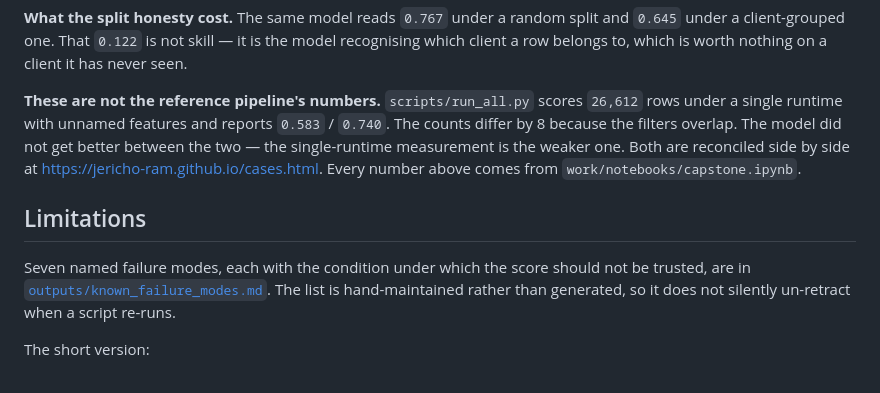
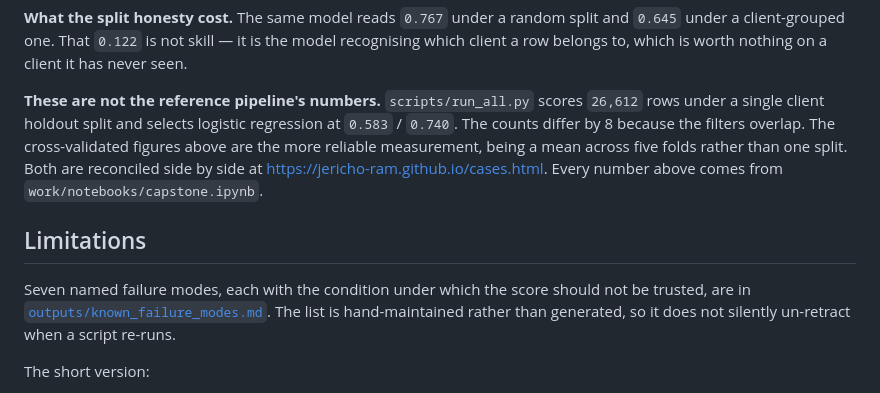
Before and after one commit to Jericho-Ram/FlyRank-Internship-ML, a Markdown page: work/README.md, the part around the change. Rendered like a GitHub page.

```diff
--- a/work/README.md
+++ b/work/README.md
@@ -121,11 +121,17 @@ Strict ranks slightly better at the top of the queue (`0.868` at 50) while scori
 
 **What the split honesty cost.** The same model reads `0.767` under a random split and `0.645` under a client-grouped one. That `0.122` is not skill — it is the model recognising which client a row belongs to, which is worth nothing on a client it has never seen.
 
-**These are not the reference pipeline's numbers.** `scripts/run_all.py` scores `26,612` rows under a single runtime with unnamed features and reports `0.583` / `0.740`. The counts differ by 8 because the filters overlap. The model did not get better between the two — the single-runtime measurement is the weaker one. Both are reconciled side by side at https://jericho-ram.github.io/cases.html. Every number above comes from `work/notebooks/capstone.ipynb`.
+**These are not the reference pipeline's numbers.** `scripts/run_all.py` scores `26,612` rows under a single client
+holdout split and selects logistic regression at `0.583` / `0.740`. The counts differ by 8 because the filters overlap.
+The cross-validated figures above are the more reliable measurement, being a mean across five folds rather than one split.
+Both are reconciled side by side at https://jericho-ram.github.io/cases.html. Every number above comes from
+`work/notebooks/capstone.ipynb`.
 
 ## Limitations
 
-Seven named failure modes, each with the condition under which the score should not be trusted, are in [`outputs/known_failure_modes.md`](../outputs/known_failure_modes.md). The list is hand-maintained rather than generated, so it does not silently un-retract when a script re-runs.
+Seven named failure modes, each with the condition under which the score should not be trusted, are in
+[`outputs/known_failure_modes.md`](../outputs/known_failure_modes.md). The list is hand-maintained rather than generated,
+so it does not silently un-retract when a script re-runs.
 
 The short version:
 
```
